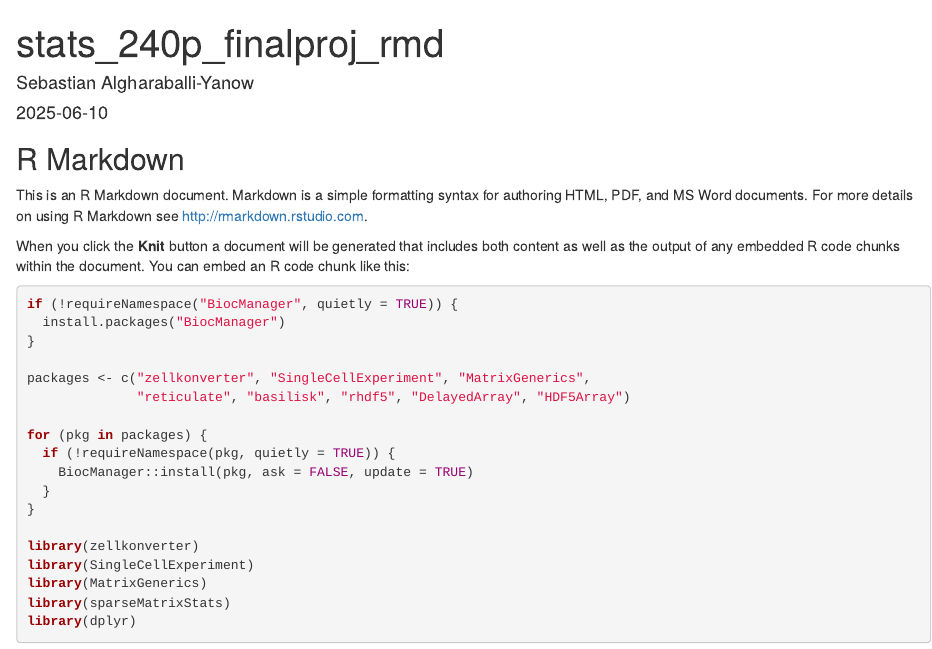
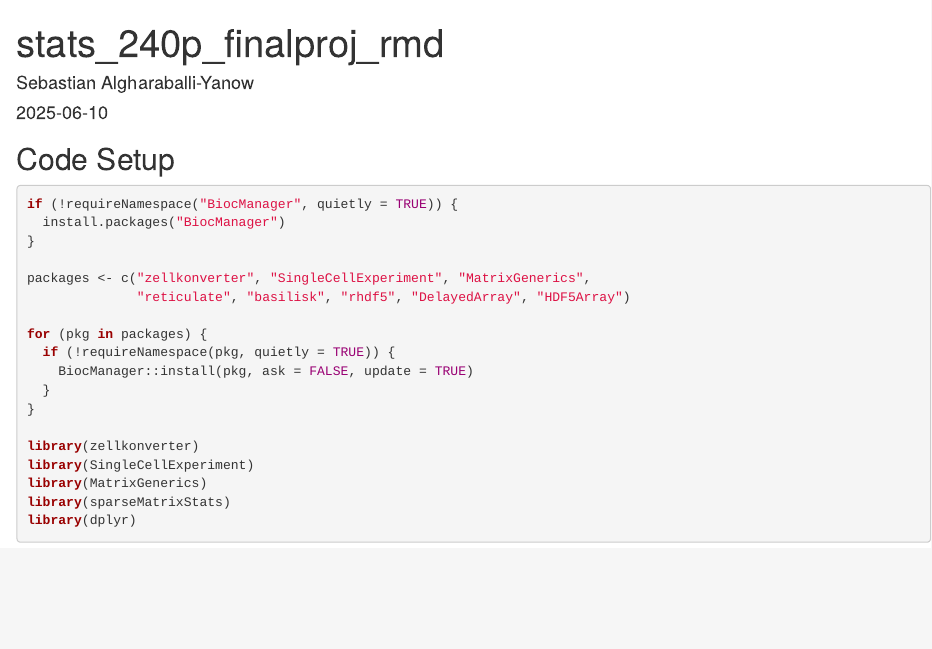
Before and after one commit to sebastianalgharaballi/Stats240P_Final_Project, an R Markdown document (stats_240p_finalproj.Rmd): the page in a window 1100 px wide, from its top. Rendered offline with R 4.5, knitr and Pandoc, with nearby package versions; some code elsewhere in the file could not run offline.

Commit message:
more cleanup

````diff
--- a/stats_240p_finalproj.Rmd
+++ b/stats_240p_finalproj.Rmd
@@ -9,11 +9,8 @@ output: html_document
 knitr::opts_chunk$set(echo = TRUE)
 ```
 
-## R Markdown
+## Code Setup
 
-This is an R Markdown document. Markdown is a simple formatting syntax for authoring HTML, PDF, and MS Word documents. For more details on using R Markdown see <http://rmarkdown.rstudio.com>.
-
-When you click the **Knit** button a document will be generated that includes both content as well as the output of any embedded R code chunks within the document. You can embed an R code chunk like this:
 
 ```{r}
 if (!requireNamespace("BiocManager", quietly = TRUE)) {
````
